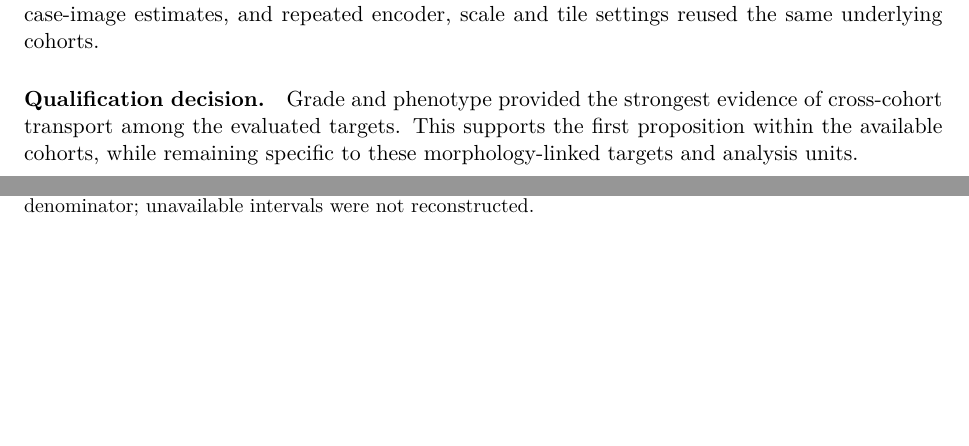
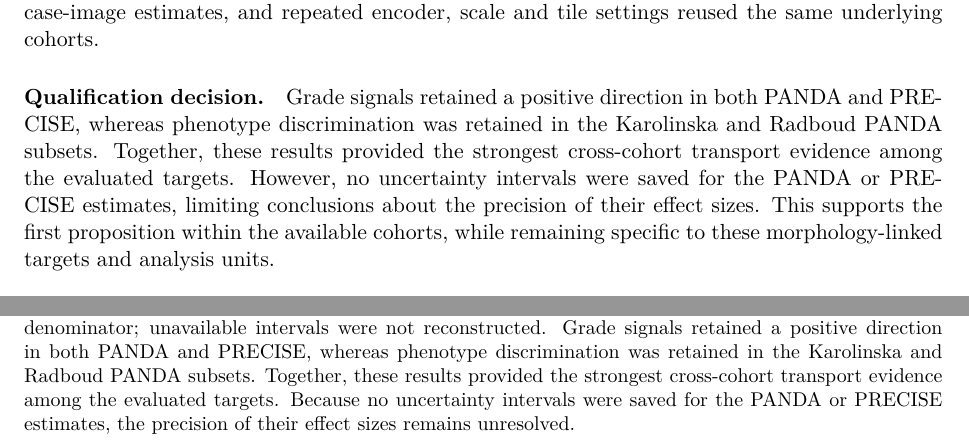
Before and after one commit to AiXLab-GNU/vlm-pathology, a LaTeX paper (paper/main.tex, which reads paper/sections/figure_legends.tex, paper/sections/results.tex): two parts of pages 5 and 6 of 21 before the commit and two parts of pages 5 and 6 of 20 after it, joined at a grey line, cut so that both start at the same text, the shorter picture padded with empty space. Compiled offline with XeLaTeX.

Commit message:
paper: clarify Figure 2 transport evidence

```diff
--- a/paper/sections/figure_legends.tex
+++ b/paper/sections/figure_legends.tex
@@ -32,7 +32,12 @@ after transfer without refitting to the Karolinska and Radboud PANDA subsets. Fi
 with horizontal whiskers show the saved point estimate and patient-bootstrap interval;
 open circles mark estimates for which no interval was saved. Dashed vertical lines denote
 the metric null ($0$ for Spearman correlation and $0.5$ for AUROC). Labels give the saved
-patient, case-image, or session denominator; unavailable intervals were not reconstructed.}
+patient, case-image, or session denominator; unavailable intervals were not reconstructed.
+Grade signals retained a positive direction in both PANDA and PRECISE, whereas phenotype
+discrimination was retained in the Karolinska and Radboud PANDA subsets. Together, these
+results provided the strongest cross-cohort transport evidence among the evaluated targets.
+Because no uncertainty intervals were saved for the PANDA or PRECISE estimates, the
+precision of their effect sizes remains unresolved.}
 
 \newcommand{\figMolecularLegend}{%
 \textbf{Patient-level molecular qualification.}
--- a/paper/sections/results.tex
+++ b/paper/sections/results.tex
@@ -99,9 +99,13 @@ grade-derived phenotype label constrain interpretation of its case-image estimat
 repeated encoder, scale and tile settings reused the same underlying cohorts.
 
 \paragraph{Qualification decision.}
-Grade and phenotype provided the strongest evidence of cross-cohort transport among the
-evaluated targets. This supports the first proposition within the available cohorts, while
-remaining specific to these morphology-linked targets and analysis units.
+Grade signals retained a positive direction in both PANDA and PRECISE, whereas phenotype
+discrimination was retained in the Karolinska and Radboud PANDA subsets. Together, these
+results provided the strongest cross-cohort transport evidence among the evaluated targets.
+However, no uncertainty intervals were saved for the PANDA or PRECISE estimates, limiting
+conclusions about the precision of their effect sizes. This supports the first proposition
+within the available cohorts, while remaining specific to these morphology-linked targets
+and analysis units.
 
 \begin{figure}[htbp]
 \centering
```
Also changed, not shown: paper/main.pdf, paper/sections/results.tex (2 more changed lines), 1 other file.
